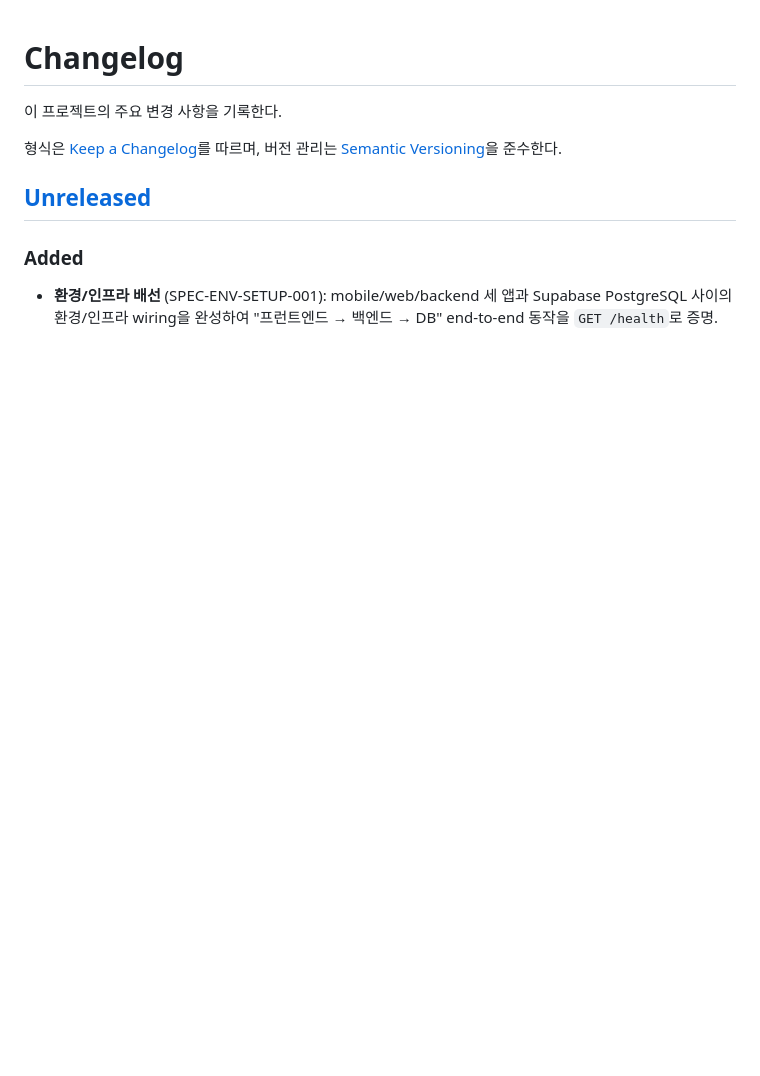
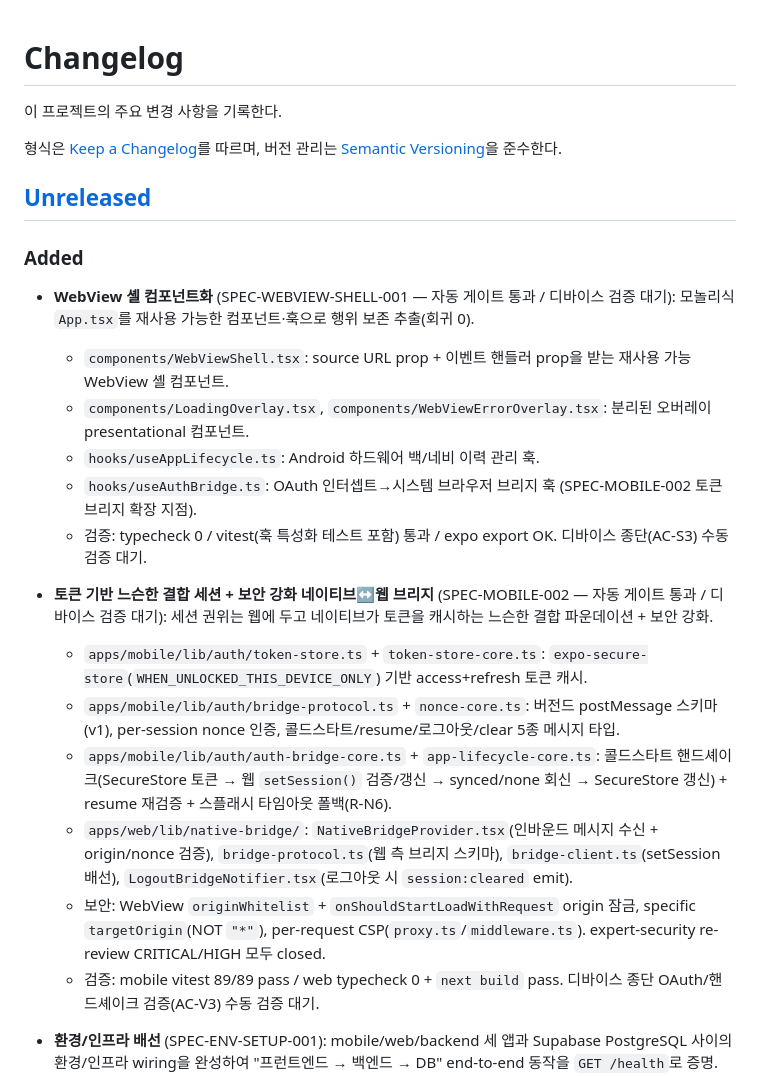
Before and after one commit to hatae94/moyura, a Markdown page: CHANGELOG.md, the part around the change. Rendered like a GitHub page; blank space fills up the shorter version.

```diff
--- a/CHANGELOG.md
+++ b/CHANGELOG.md
@@ -8,6 +8,20 @@
 ## [Unreleased]
 
 ### Added
+
+- **WebView 셸 컴포넌트화** (SPEC-WEBVIEW-SHELL-001 — 자동 게이트 통과 / 디바이스 검증 대기): 모놀리식 `App.tsx`를 재사용 가능한 컴포넌트·훅으로 행위 보존 추출(회귀 0).
+  - `components/WebViewShell.tsx`: source URL prop + 이벤트 핸들러 prop을 받는 재사용 가능 WebView 셸 컴포넌트.
+  - `components/LoadingOverlay.tsx`, `components/WebViewErrorOverlay.tsx`: 분리된 오버레이 presentational 컴포넌트.
+  - `hooks/useAppLifecycle.ts`: Android 하드웨어 백/네비 이력 관리 훅.
+  - `hooks/useAuthBridge.ts`: OAuth 인터셉트→시스템 브라우저 브리지 훅 (SPEC-MOBILE-002 토큰 브리지 확장 지점).
+  - 검증: typecheck 0 / vitest(훅 특성화 테스트 포함) 통과 / expo export OK. 디바이스 종단(AC-S3) 수동 검증 대기.
+- **토큰 기반 느슨한 결합 세션 + 보안 강화 네이티브↔웹 브리지** (SPEC-MOBILE-002 — 자동 게이트 통과 / 디바이스 검증 대기): 세션 권위는 웹에 두고 네이티브가 토큰을 캐시하는 느슨한 결합 파운데이션 + 보안 강화.
+  - `apps/mobile/lib/auth/token-store.ts` + `token-store-core.ts`: `expo-secure-store`(`WHEN_UNLOCKED_THIS_DEVICE_ONLY`) 기반 access+refresh 토큰 캐시.
+  - `apps/mobile/lib/auth/bridge-protocol.ts` + `nonce-core.ts`: 버전드 postMessage 스키마(v1), per-session nonce 인증, 콜드스타트/resume/로그아웃/clear 5종 메시지 타입.
+  - `apps/mobile/lib/auth/auth-bridge-core.ts` + `app-lifecycle-core.ts`: 콜드스타트 핸드셰이크(SecureStore 토큰 → 웹 `setSession()` 검증/갱신 → synced/none 회신 → SecureStore 갱신) + resume 재검증 + 스플래시 타임아웃 폴백(R-N6).
+  - `apps/web/lib/native-bridge/`: `NativeBridgeProvider.tsx`(인바운드 메시지 수신 + origin/nonce 검증), `bridge-protocol.ts`(웹 측 브리지 스키마), `bridge-client.ts`(setSession 배선), `LogoutBridgeNotifier.tsx`(로그아웃 시 `session:cleared` emit).
+  - 보안: WebView `originWhitelist` + `onShouldStartLoadWithRequest` origin 잠금, specific `targetOrigin`(NOT `"*"`), per-request CSP(`proxy.ts`/`middleware.ts`). expert-security re-review CRITICAL/HIGH 모두 closed.
+  - 검증: mobile vitest 89/89 pass / web typecheck 0 + `next build` pass. 디바이스 종단 OAuth/핸드셰이크 검증(AC-V3) 수동 검증 대기.
 
 - **환경/인프라 배선** (SPEC-ENV-SETUP-001): mobile/web/backend 세 앱과 Supabase PostgreSQL 사이의 환경/인프라 wiring을 완성하여 "프런트엔드 → 백엔드 → DB" end-to-end 동작을 `GET /health`로 증명.
   - **Prisma 7.8.0 + Supabase 연결**: `prisma-client` 제너레이터(source-emit, `moduleFormat=cjs`), `@prisma/adapter-pg` driver adapter, `pg`. 듀얼 URL 패턴(런타임 pooled `DATABASE_URL` / 마이그레이션 `DIRECT_URL`)을 `prisma.config.ts`에 구성.
```
Also changed, not shown: .moai/project/structure.md (+17 -9 lines), .moai/project/tech.md (+1 -1 lines).
